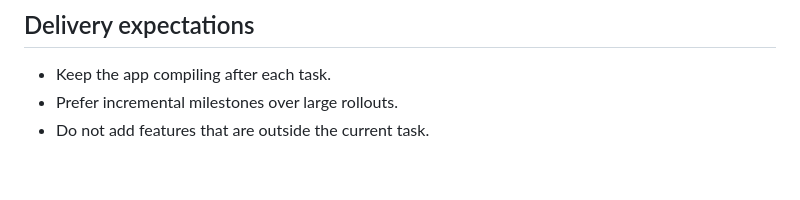
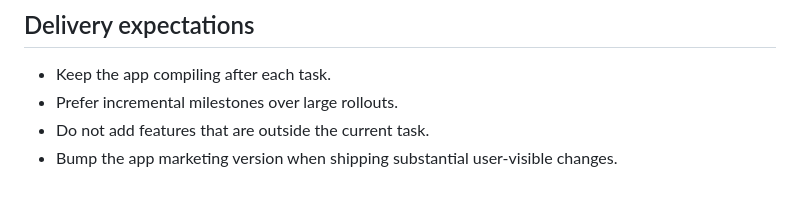
Before and after one commit to orfeasa/TapTen, a Markdown page: AGENTS.md, the part around the change. Drawn GitHub-style.

```diff
--- a/AGENTS.md
+++ b/AGENTS.md
@@ -84,3 +84,4 @@ Read `PROJECT_BRIEF.md` before making product or UX decisions.
 - Keep the app compiling after each task.
 - Prefer incremental milestones over large rollouts.
 - Do not add features that are outside the current task.
+- Bump the app marketing version when shipping substantial user-visible changes.
```
Also changed, not shown: PROJECT_BACKLOG.md (+18 -0 lines).
